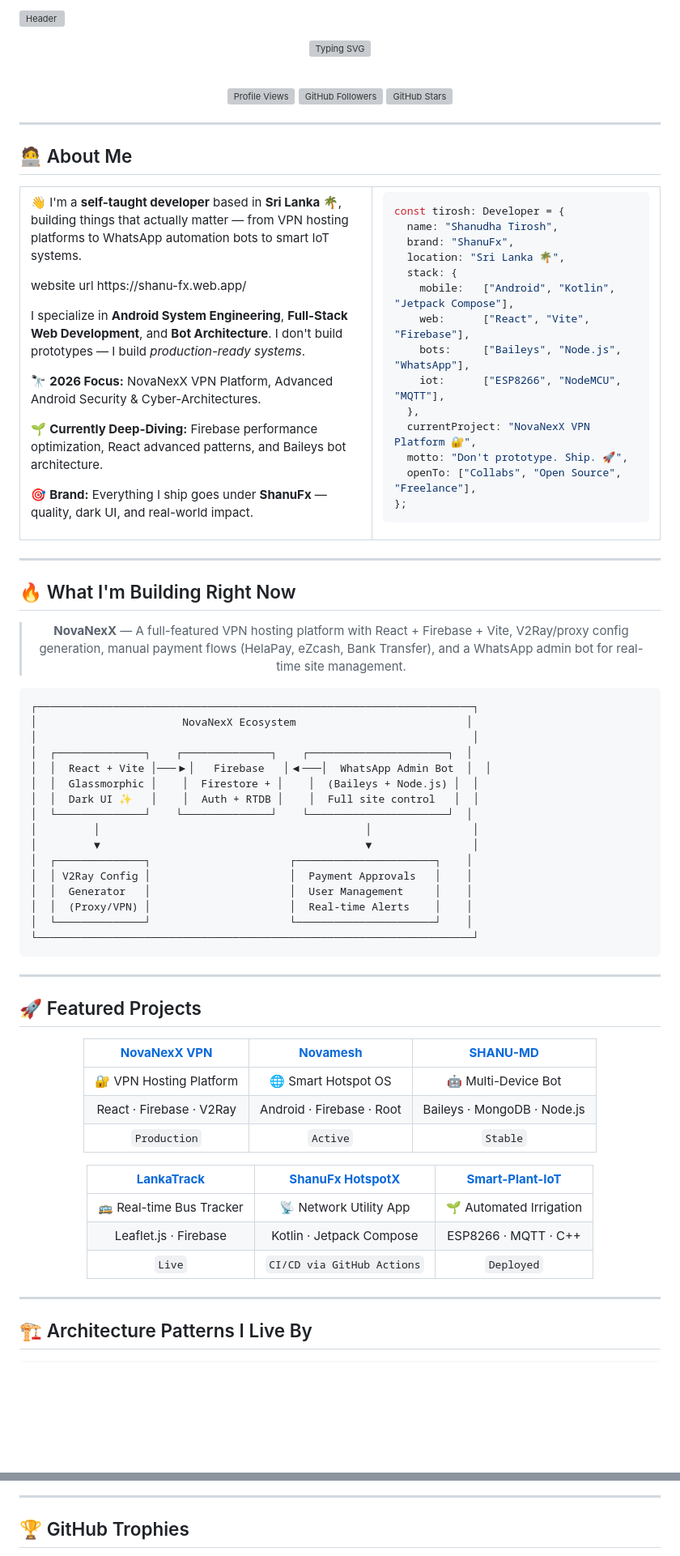
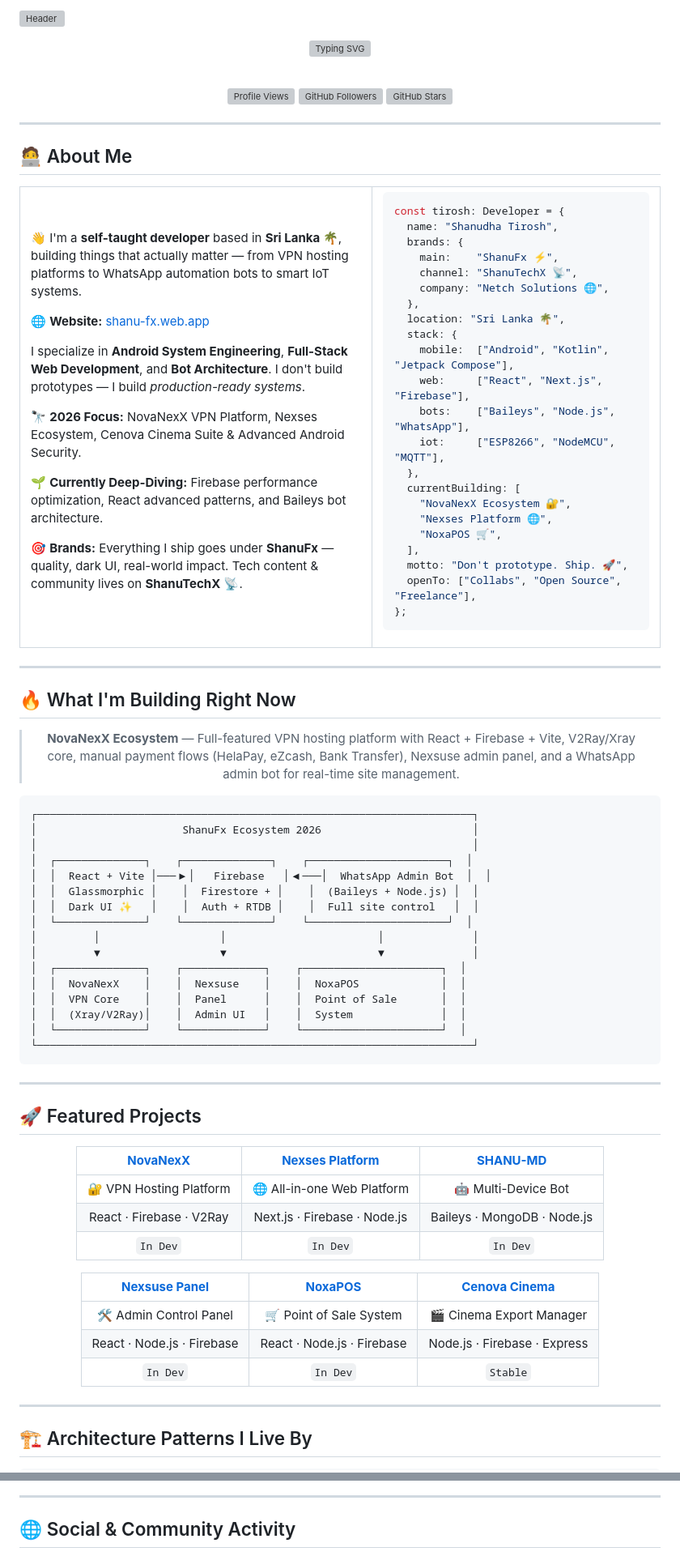
Before and after one commit to ShanudhaTirosh/ShanudhaTirosh, a Markdown page: README.md, 2 parts joined by grey strips. Shown at 81% size. Drawn GitHub-style; blank space fills up the shorter version; grey boxes are pictures that could not be loaded.

````diff
--- a/README.md
+++ b/README.md
@@ -21,26 +21,34 @@
   <tr>
     <td width="55%" valign="top">
       <p>👋 I'm a <b>self-taught developer</b> based in <b>Sri Lanka 🌴</b>, building things that actually matter — from VPN hosting platforms to WhatsApp automation bots to smart IoT systems.</p>
-      <p>website url https://shanu-fx.web.app/ </p>
+      <p>🌐 <b>Website:</b> <a href="https://shanu-fx.web.app/">shanu-fx.web.app</a></p>
       <p>I specialize in <b>Android System Engineering</b>, <b>Full-Stack Web Development</b>, and <b>Bot Architecture</b>. I don't build prototypes — I build <i>production-ready systems</i>.</p>
-      <p>🔭 <b>2026 Focus:</b> NovaNexX VPN Platform, Advanced Android Security & Cyber-Architectures.</p>
+      <p>🔭 <b>2026 Focus:</b> NovaNexX VPN Platform, Nexses Ecosystem, Cenova Cinema Suite & Advanced Android Security.</p>
       <p>🌱 <b>Currently Deep-Diving:</b> Firebase performance optimization, React advanced patterns, and Baileys bot architecture.</p>
-      <p>🎯 <b>Brand:</b> Everything I ship goes under <b>ShanuFx</b> — quality, dark UI, and real-world impact.</p>
+      <p>🎯 <b>Brands:</b> Everything I ship goes under <b>ShanuFx</b> — quality, dark UI, real-world impact. Tech content & community lives on <b>ShanuTechX</b> 📡.</p>
     </td>
     <td width="45%" valign="top">
 
 ```typescript
 const tirosh: Developer = {
   name: "Shanudha Tirosh",
-  brand: "ShanuFx",
+  brands: {
+    main:    "ShanuFx ⚡",
+    channel: "ShanuTechX 📡",
+    company: "Netch Solutions 🌐",
+  },
   location: "Sri Lanka 🌴",
   stack: {
-    mobile:   ["Android", "Kotlin", "Jetpack Compose"],
-    web:      ["React", "Vite", "Firebase"],
-    bots:     ["Baileys", "Node.js", "WhatsApp"],
-    iot:      ["ESP8266", "NodeMCU", "MQTT"],
+    mobile:  ["Android", "Kotlin", "Jetpack Compose"],
+    web:     ["React", "Next.js", "Firebase"],
+    bots:    ["Baileys", "Node.js", "WhatsApp"],
+    iot:     ["ESP8266", "NodeMCU", "MQTT"],
   },
-  currentProject: "NovaNexX VPN Platform 🔐",
+  currentBuilding: [
+    "NovaNexX Ecosystem 🔐",
+    "Nexses Platform 🌐",
+    "NoxaPOS 🛒",
+  ],
   motto: "Don't prototype. Ship. 🚀",
   openTo: ["Collabs", "Open Source", "Freelance"],
 };
@@ -56,26 +64,26 @@ const tirosh: Developer = {
 
 <div align="center">
 
-> **NovaNexX** — A full-featured VPN hosting platform with React + Firebase + Vite, V2Ray/proxy config generation, manual payment flows (HelaPay, eZcash, Bank Transfer), and a WhatsApp admin bot for real-time site management.
+> **NovaNexX Ecosystem** — Full-featured VPN hosting platform with React + Firebase + Vite, V2Ray/Xray core, manual payment flows (HelaPay, eZcash, Bank Transfer), Nexsuse admin panel, and a WhatsApp admin bot for real-time site management.
 
 </div>
 
 ```
 ┌─────────────────────────────────────────────────────────────────────┐
-│                       NovaNexX Ecosystem                           │
+│                       ShanuFx Ecosystem 2026                        │
 │                                                                     │
 │  ┌──────────────┐    ┌──────────────┐    ┌──────────────────────┐  │
 │  │  React + Vite │───▶│   Firebase   │◀───│  WhatsApp Admin Bot  │  │
 │  │  Glassmorphic │    │  Firestore + │    │  (Baileys + Node.js) │  │
 │  │  Dark UI ✨   │    │  Auth + RTDB │    │  Full site control   │  │
 │  └──────────────┘    └──────────────┘    └──────────────────────┘  │
-│         │                                          │                │
-│         ▼                                          ▼                │
-│  ┌──────────────┐                      ┌──────────────────────┐    │
-│  │ V2Ray Config │                      │  Payment Approvals   │    │
-│  │  Generator   │                      │  User Management     │    │
-│  │  (Proxy/VPN) │                      │  Real-time Alerts    │    │
-│  └──────────────┘                      └──────────────────────┘    │
+│         │                   │                        │              │
+│         ▼                   ▼                        ▼              │
+│  ┌──────────────┐    ┌─────────────┐    ┌──────────────────────┐  │
+│  │  NovaNexX    │    │  Nexsuse    │    │  NoxaPOS             │  │
+│  │  VPN Core    │    │  Panel      │    │  Point of Sale       │  │
+│  │  (Xray/V2Ray)│    │  Admin UI   │    │  System              │  │
+│  └──────────────┘    └─────────────┘    └──────────────────────┘  │
 └─────────────────────────────────────────────────────────────────────┘
 ```
 
@@ -85,17 +93,17 @@ const tirosh: Developer = {
 
 <div align="center">
 
-| [**NovaNexX VPN**](https://github.com/shanudhatirosh) | [**Novamesh**](https://github.com/shanudhatirosh/Novamesh) | [**SHANU-MD**](https://github.com/shanudhatirosh/SHANU-MD) |
+| [**NovaNexX**](https://github.com/shanudhatirosh) | [**Nexses Platform**](https://github.com/shanudhatirosh) | [**SHANU-MD**](https://github.com/shanudhatirosh/SHANU-MD) |
 | :---: | :---: | :---: |
-| 🔐 VPN Hosting Platform | 🌐 Smart Hotspot OS | 🤖 Multi-Device Bot |
-| React · Firebase · V2Ray | Android · Firebase · Root | Baileys · MongoDB · Node.js |
-| `Production` | `Active` | `Stable` |
+| 🔐 VPN Hosting Platform | 🌐 All-in-one Web Platform | 🤖 Multi-Device Bot |
+| React · Firebase · V2Ray | Next.js · Firebase · Node.js | Baileys · MongoDB · Node.js |
+| `In Dev` | `In Dev` | `In Dev` |
 
-| [**LankaTrack**](https://github.com/shanudhatirosh) | [**ShanuFx HotspotX**](https://github.com/shanudhatirosh) | [**Smart-Plant-IoT**](https://github.com/shanudhatirosh/Esp8266-smart-iot-progect) |
+| [**Nexsuse Panel**](https://github.com/shanudhatirosh) | [**NoxaPOS**](https://github.com/shanudhatirosh) | [**Cenova Cinema**](https://github.com/shanudhatirosh) |
 | :---: | :---: | :---: |
-| 🚌 Real-time Bus Tracker | 📡 Network Utility App | 🌱 Automated Irrigation |
-| Leaflet.js · Firebase | Kotlin · Jetpack Compose | ESP8266 · MQTT · C++ |
-| `Live` | `CI/CD via GitHub Actions` | `Deployed` |
+| 🛠️ Admin Control Panel | 🛒 Point of Sale System | 🎬 Cinema Export Manager |
+| React · Node.js · Firebase | React · Node.js · Firebase | Node.js · Firebase · Express |
+| `In Dev` | `In Dev` | `Stable` |
 
 </div>
 
@@ -187,6 +208,6 @@ const tirosh: Developer = {
 
 ---
 
-## 🏆 GitHub Trophies
+## 🌐 Social & Community Activity
 
 <div align="center">
````
Also changed, not shown: other parts of README.md (+124 -45 lines).
